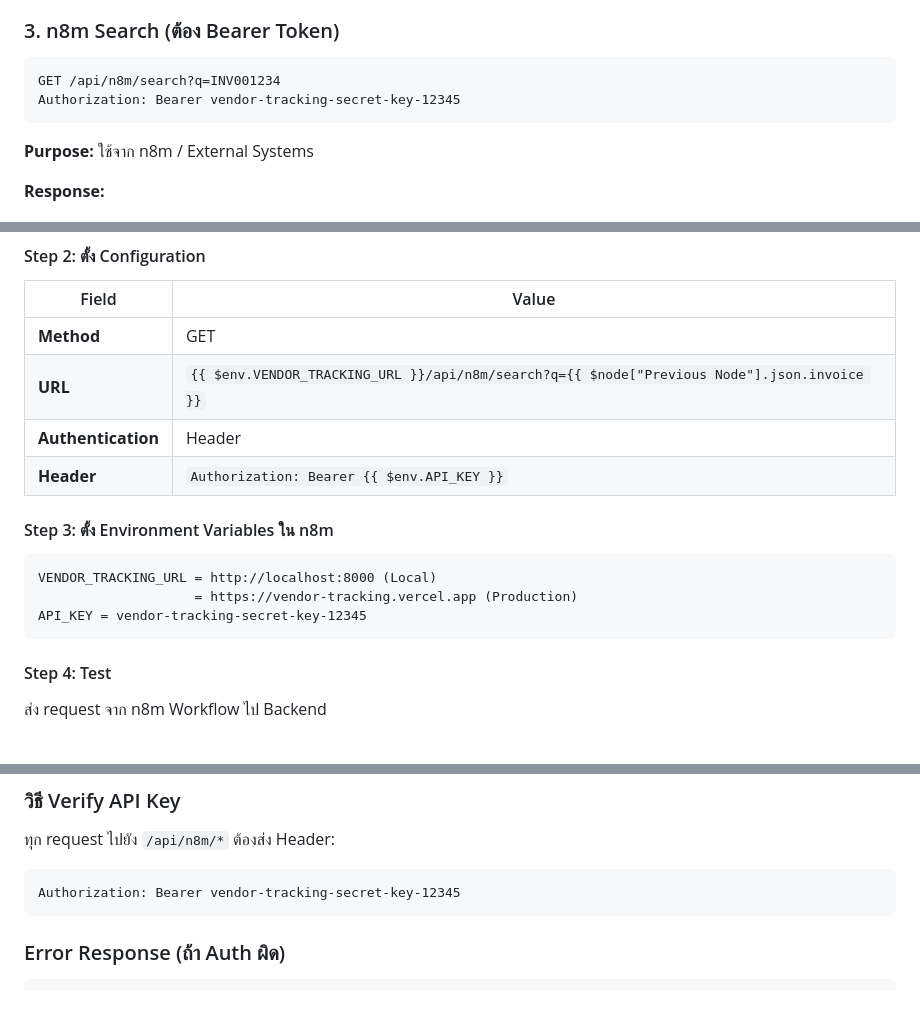
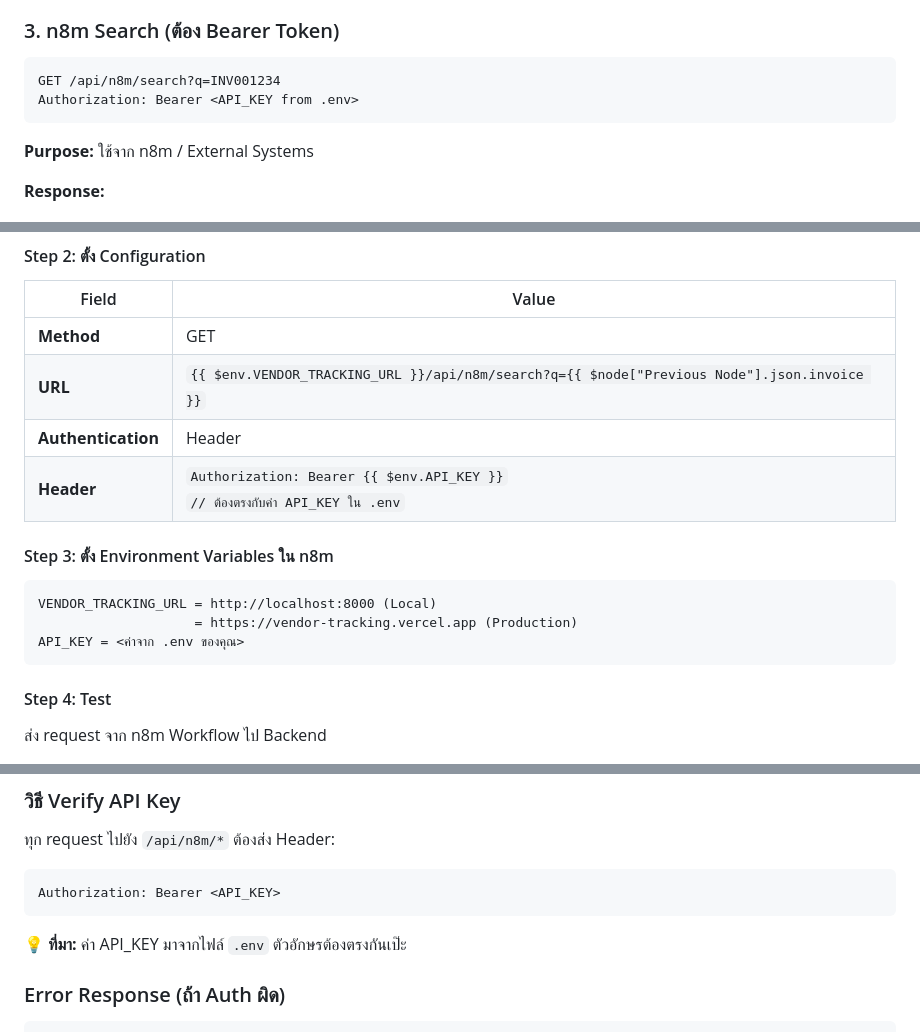
Before and after one commit to it-oar-chula/AMD-VendorPaymentTracking-Vercel, a Markdown page: README.md, 3 parts joined by grey strips. Rendered like a GitHub page; blank space fills up the shorter version.

Commit message:
Hide Api key

````diff
--- a/README.md
+++ b/README.md
@@ -200,7 +200,7 @@ GET /api/search?q=INV001234
 
 ```
 GET /api/n8m/search?q=INV001234
-Authorization: Bearer vendor-tracking-secret-key-12345
+Authorization: Bearer <API_KEY from .env>
 ```
 
 **Purpose:** ใช้จาก n8m / External Systems
@@ -241,14 +241,14 @@ n8m → Add node → HTTP Request
 | **Method** | GET |
 | **URL** | `{{ $env.VENDOR_TRACKING_URL }}/api/n8m/search?q={{ $node["Previous Node"].json.invoice }}` |
 | **Authentication** | Header |
-| **Header** | `Authorization: Bearer {{ $env.API_KEY }}` |
+| **Header** | `Authorization: Bearer {{ $env.API_KEY }}`<br/>`// ต้องตรงกับค่า API_KEY ใน .env` |
 
 #### Step 3: ตั้ง Environment Variables ใน n8m
 
 ```
 VENDOR_TRACKING_URL = http://localhost:8000 (Local)
                     = https://vendor-tracking.vercel.app (Production)
-API_KEY = vendor-tracking-secret-key-12345
+API_KEY = <ค่าจาก .env ของคุณ>
 ```
 
 #### Step 4: Test
@@ -277,8 +277,10 @@ API_KEY = vendor-tracking-secret-key-12345
 ทุก request ไปยัง `/api/n8m/*` ต้องส่ง Header:
 
 ```
-Authorization: Bearer vendor-tracking-secret-key-12345
+Authorization: Bearer <API_KEY>
 ```
+
+**💡 ที่มา:** ค่า API_KEY มาจากไฟล์ `.env` ตัวอักษรต้องตรงกันเป๊ะ
 
 ### Error Response (ถ้า Auth ผิด)
 
````
Also changed, not shown: other parts of README.md (+1 -1 lines).
